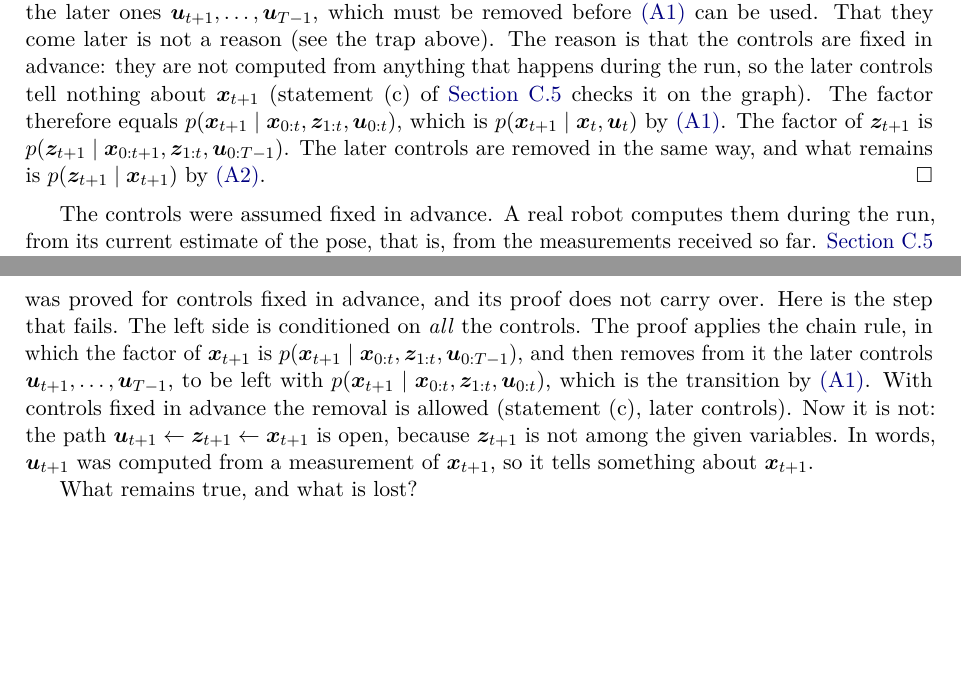
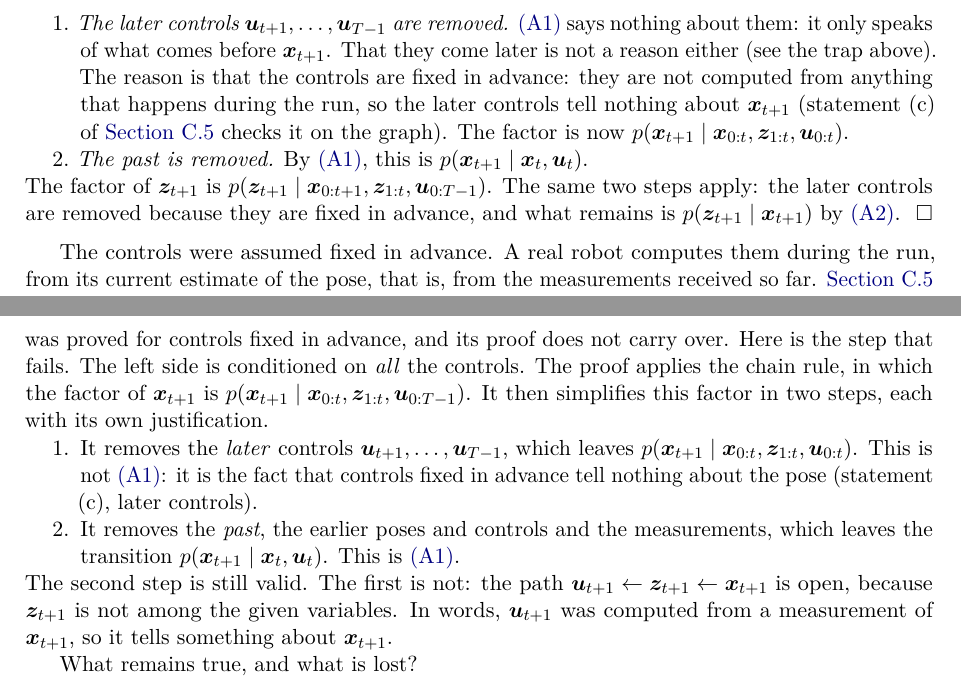
Before and after one commit to CL-BZH/Bayesian_Filters, a LaTeX thesis (book/main.tex, which reads book/chapters/01-state-space.tex, book/chapters/C-bayesnet.tex): two parts of pages 26 and 99 of 100, joined at a grey line, cut at the place of the change, the shorter picture padded with empty space. Compiled offline with pdfLaTeX.

Commit message:
Book: separate the two steps of the factorisation proof (later controls, then A1)

```diff
--- a/book/chapters/01-state-space.tex
+++ b/book/chapters/01-state-space.tex
@@ -1432,16 +1432,3 @@ which each variable is conditioned on those before it:
 $p(a,b,c)=p(a)\,p(b\mid a)\,p(c\mid a,b)$, and so on. Order the variables
 as $\x_0,\x_1,\z_1,\x_2,\z_2,\dots$ and apply it, every factor being also
 conditioned on the controls. The factor of $\x_{t+1}$ is
-$p(\x_{t+1}\mid\x_{0:t},\z_{1:t},\uu_{0:T-1})$. It is conditioned on all
-the controls, including the later ones $\uu_{t+1},\dots,\uu_{T-1}$, which
-must be removed before \ref{A1} can be used. That they come later is not
-a reason (see the trap above). The reason is that the controls are fixed
-in advance: they are not computed from anything that
-happens during the run, so the later controls tell nothing about
-$\x_{t+1}$ (statement~(c) of \cref{sec:bayesnet-mower} checks it on the
-graph). The factor therefore equals
-$p(\x_{t+1}\mid\x_{0:t},\z_{1:t},\uu_{0:t})$,
-which is $p(\x_{t+1}\mid\x_t,\uu_t)$ by \ref{A1}. The factor of
-$\z_{t+1}$ is $p(\z_{t+1}\mid\x_{0:t+1},\z_{1:t},\uu_{0:T-1})$. The later
-controls are removed in the same way, and what remains is
-$p(\z_{t+1}\mid\x_{t+1})$ by \ref{A2}.
@@ -1448,3 +1438,18 @@ $p(\z_{t+1}\mid\x_{t+1})$ by \ref{A2}.
+  \item \emph{The later controls $\uu_{t+1},\dots,\uu_{T-1}$ are
+    removed.} \ref{A1} says nothing about them: it only speaks of what
+    comes before $\x_{t+1}$. That they come later is not a reason either
+    (see the trap above). The reason is that the controls are fixed in
+    advance: they are not computed from anything that happens during the
+    run, so the later controls tell nothing about $\x_{t+1}$
+    (statement~(c) of \cref{sec:bayesnet-mower} checks it on the graph).
+    The factor is now $p(\x_{t+1}\mid\x_{0:t},\z_{1:t},\uu_{0:t})$.
+  \item \emph{The past is removed.} By \ref{A1}, this is
+    $p(\x_{t+1}\mid\x_t,\uu_t)$.
+\end{enumerate}
+The factor of
+$\z_{t+1}$ is $p(\z_{t+1}\mid\x_{0:t+1},\z_{1:t},\uu_{0:T-1})$. The same
+two steps apply: the later controls are removed because they are fixed in
+advance, and what remains is $p(\z_{t+1}\mid\x_{t+1})$ by \ref{A2}.
 \end{proof}
 
 The controls were assumed fixed in advance. A real robot computes them
--- a/book/chapters/C-bayesnet.tex
+++ b/book/chapters/C-bayesnet.tex
@@ -659,11 +659,19 @@ was proved for controls fixed in advance, and its proof does not carry
 over. Here is the step that fails. The left side is conditioned on
 \emph{all} the controls. The proof applies the chain rule, in which the
 factor of $\x_{t+1}$ is
-$p(\x_{t+1}\mid\x_{0:t},\z_{1:t},\uu_{0:T-1})$, and then removes from it
-the later controls $\uu_{t+1},\dots,\uu_{T-1}$, to be left with
-$p(\x_{t+1}\mid\x_{0:t},\z_{1:t},\uu_{0:t})$, which is the transition by
-\ref{A1}. With controls fixed in advance the removal is allowed
-(statement (c), later controls). Now it is not: the path
+$p(\x_{t+1}\mid\x_{0:t},\z_{1:t},\uu_{0:T-1})$. It then simplifies this
+factor in two steps, each with its own justification.
+\begin{enumerate}[nosep]
+  \item It removes the \emph{later} controls
+    $\uu_{t+1},\dots,\uu_{T-1}$, which leaves
+    $p(\x_{t+1}\mid\x_{0:t},\z_{1:t},\uu_{0:t})$. This is not \ref{A1}:
+    it is the fact that controls fixed in advance tell nothing about the
+    pose (statement (c), later controls).
+  \item It removes the \emph{past}, the earlier poses and controls and the
+    measurements, which leaves the transition
+    $p(\x_{t+1}\mid\x_t,\uu_t)$. This is \ref{A1}.
+\end{enumerate}
+The second step is still valid. The first is not: the path
 $\uu_{t+1}\leftarrow\z_{t+1}\leftarrow\x_{t+1}$ is open, because
 $\z_{t+1}$ is not among the given variables. In words, $\uu_{t+1}$ was
 computed from a measurement of $\x_{t+1}$, so it tells something about
```
Also changed, not shown: book/chapters/01-state-space.tex (3 more changed lines), 1 other file.
